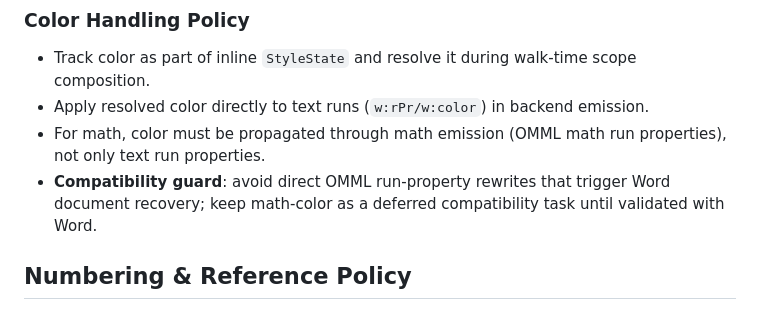
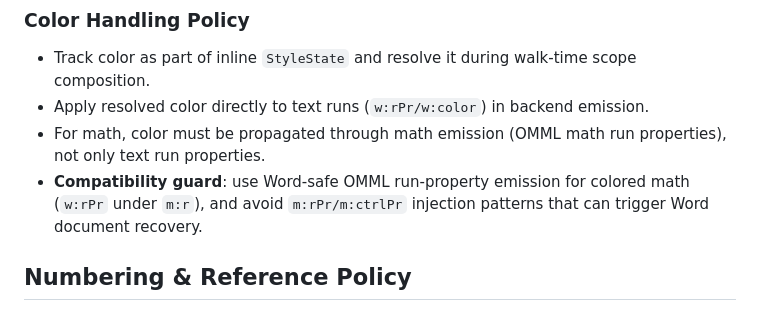
Before and after one commit to chazeon/docxlate, a Markdown page: docs/04_architecture.md, the part around the change. Drawn GitHub-style.

Commit message:
Docs: align OMML math color compatibility guidance with implementation

```diff
--- a/docs/04_architecture.md
+++ b/docs/04_architecture.md
@@ -114,7 +114,7 @@ Core traversal uses typed context objects rather than plain dict threading:
 - Track color as part of inline `StyleState` and resolve it during walk-time scope composition.
 - Apply resolved color directly to text runs (`w:rPr/w:color`) in backend emission.
 - For math, color must be propagated through math emission (OMML math run properties), not only text run properties.
-- **Compatibility guard**: avoid direct OMML run-property rewrites that trigger Word document recovery; keep math-color as a deferred compatibility task until validated with Word.
+- **Compatibility guard**: use Word-safe OMML run-property emission for colored math (`w:rPr` under `m:r`), and avoid `m:rPr/m:ctrlPr` injection patterns that can trigger Word document recovery.
 
 ## Numbering & Reference Policy
 
```
